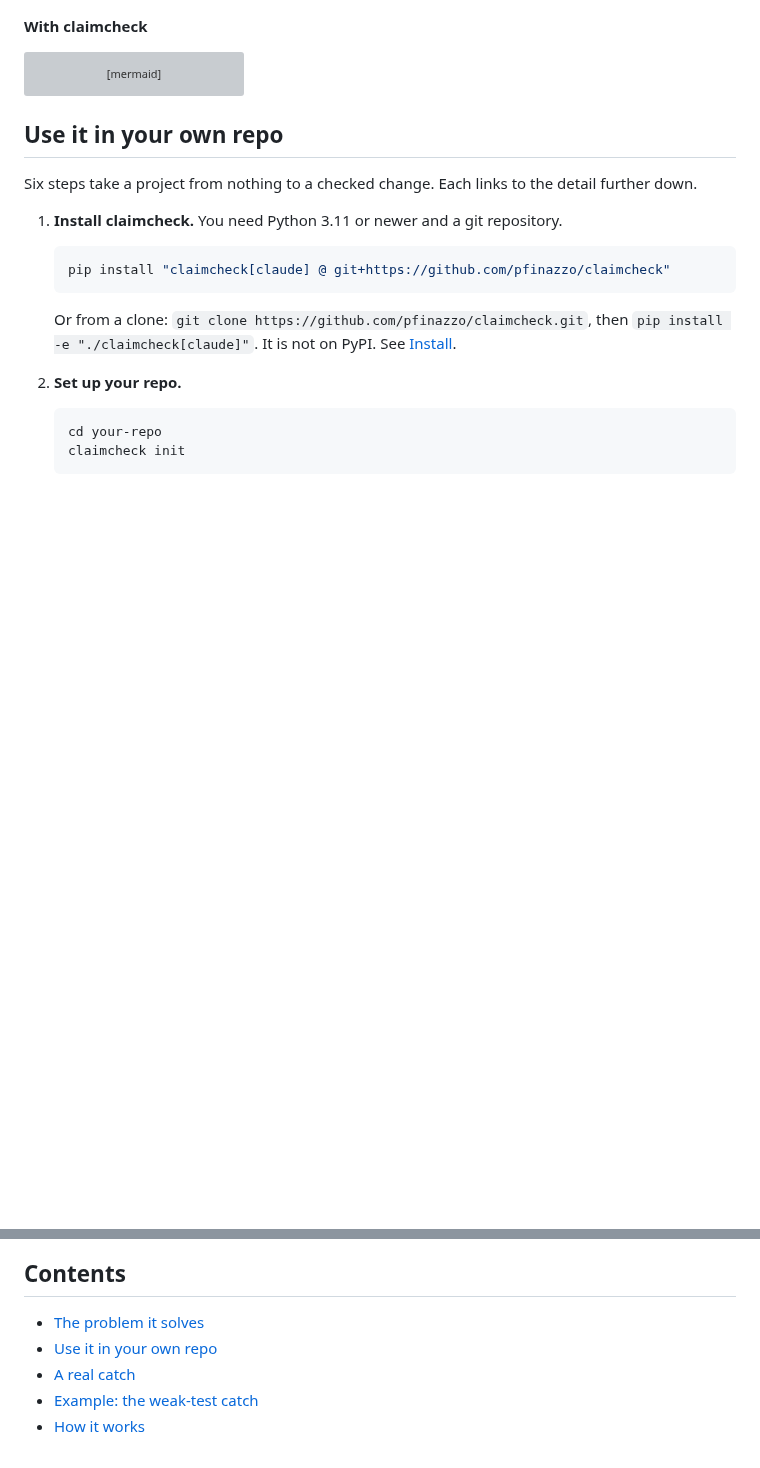
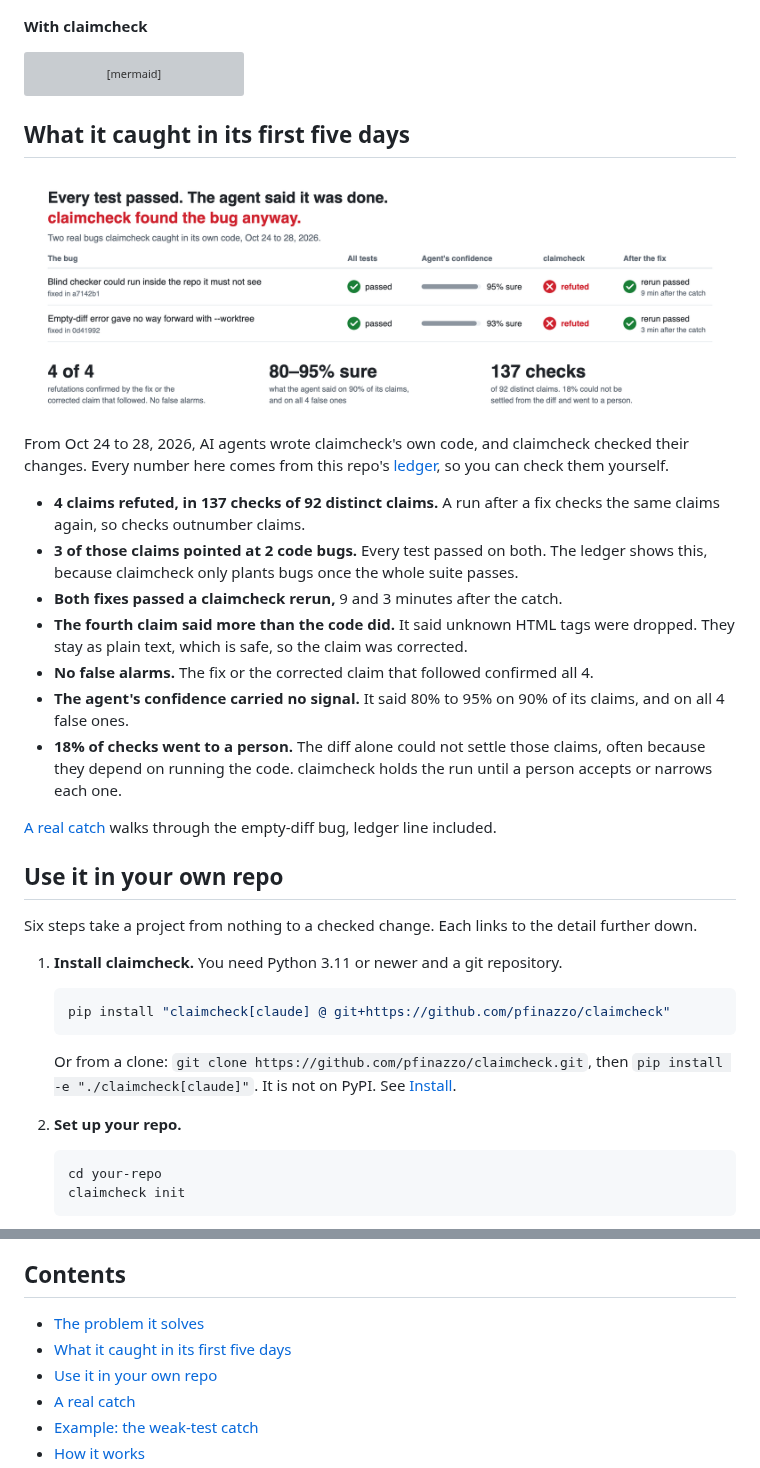
Before and after one commit to pfinazzo/claimcheck, a Markdown page: README.md, 2 parts joined by grey strips. Drawn GitHub-style; pictures changed too: docs/screenshots/caught-bugs-light.png (added); blank space fills up the shorter version; grey boxes are pictures that could not be loaded.

Commit message:
README: what claimcheck caught in its first five days
A chart and a short section built from this repo's own ledger. It shows
the two code bugs claimcheck found in itself while every test passed,
the agent's stated confidence, and the rerun that passed after each fix.
Light and dark versions of the chart.

Co-Authored-By: Claude Opus 5.5 <noreply@anthropic.com>

````diff
--- a/README.md
+++ b/README.md
@@ -59,6 +59,25 @@ flowchart LR
   F -->|No| H[You see exactly<br/>which claim failed]
   H --> B
 ```
+
+## What it caught in its first five days
+
+<picture>
+  <source media="(prefers-color-scheme: dark)" srcset="docs/screenshots/caught-bugs-dark.png">
+  <img alt="Two bugs in claimcheck's own code. Every test passed and the agent was 93 and 95 percent sure. claimcheck refuted both claims, and each fix passed a claimcheck rerun 3 and 9 minutes later." src="docs/screenshots/caught-bugs-light.png">
+</picture>
+
+From Oct 24 to 28, 2026, AI agents wrote claimcheck's own code, and claimcheck checked their changes. Every number here comes from this repo's [ledger](.claimcheck/ledger.jsonl), so you can check them yourself.
+
+- **4 claims refuted, in 137 checks of 92 distinct claims.** A run after a fix checks the same claims again, so checks outnumber claims.
+- **3 of those claims pointed at 2 code bugs.** Every test passed on both. The ledger shows this, because claimcheck only plants bugs once the whole suite passes.
+- **Both fixes passed a claimcheck rerun,** 9 and 3 minutes after the catch.
+- **The fourth claim said more than the code did.** It said unknown HTML tags were dropped. They stay as plain text, which is safe, so the claim was corrected.
+- **No false alarms.** The fix or the corrected claim that followed confirmed all 4.
+- **The agent's confidence carried no signal.** It said 80% to 95% on 90% of its claims, and on all 4 false ones.
+- **18% of checks went to a person.** The diff alone could not settle those claims, often because they depend on running the code. claimcheck holds the run until a person accepts or narrows each one.
+
+[A real catch](#a-real-catch) walks through the empty-diff bug, ledger line included.
 
 ## Use it in your own repo
 
@@ -199,6 +218,7 @@ Each run writes one JSON line per claim. This is the second run, trimmed:
 ## Contents
 
 - [The problem it solves](#the-problem-it-solves)
+- [What it caught in its first five days](#what-it-caught-in-its-first-five-days)
 - [Use it in your own repo](#use-it-in-your-own-repo)
 - [A real catch](#a-real-catch)
 - [Example: the weak-test catch](#example-the-weak-test-catch)
````
Also changed, not shown: docs/screenshots/caught-bugs-dark.png (added).
